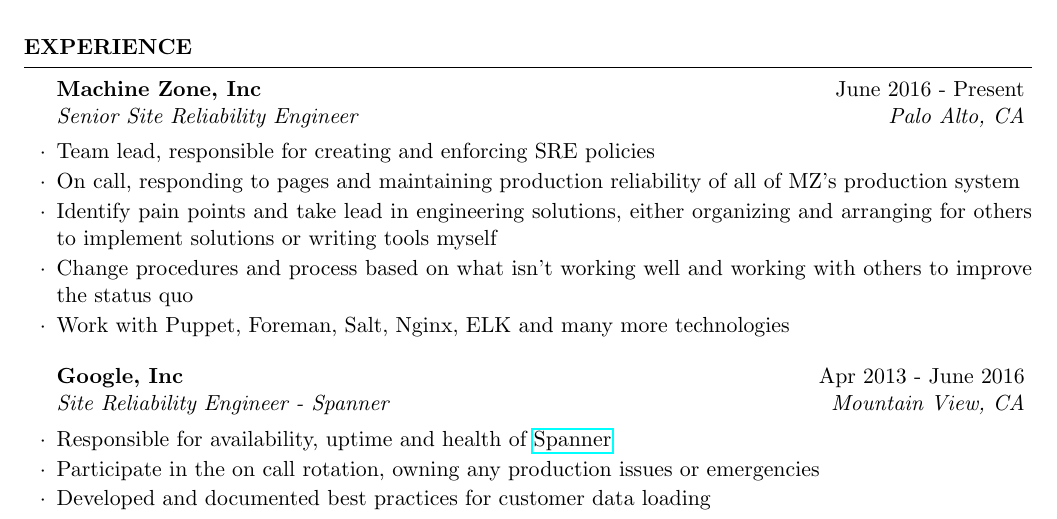
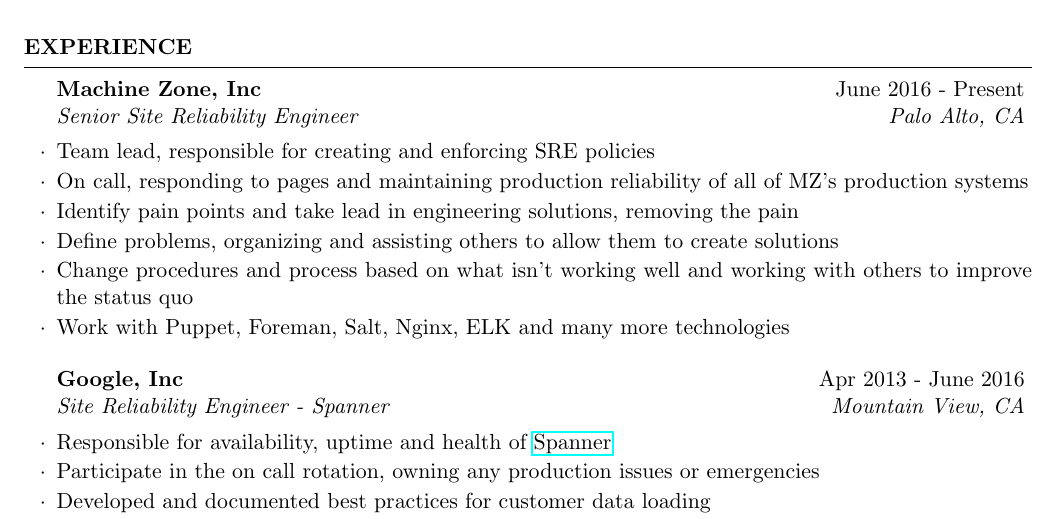
Before and after one commit to IsaacG/Resume, a LaTeX CV (resume.tex): part of page 1 of 2, cut so that both start at the same text. Compiled offline with pdfLaTeX.

Commit message:
Tweak MZ responsibilities

```diff
--- a/resume.tex
+++ b/resume.tex
@@ -25,8 +25,9 @@
   \begin{rSection}{Experience}
     \begin{rSubsection}{Machine Zone, Inc}{June 2016 - Present}{Senior Site Reliability Engineer}{Palo Alto, CA}
       \item Team lead, responsible for creating and enforcing SRE policies
-      \item On call, responding to pages and maintaining production reliability of all of MZ's production system
-      \item Identify pain points and take lead in engineering solutions, either organizing and arranging for others to implement solutions or writing tools myself
+      \item On call, responding to pages and maintaining production reliability of all of MZ's production systems
+      \item Identify pain points and take lead in engineering solutions, removing the pain
+      \item Define problems, organizing and assisting others to allow them to create solutions
       \item Change procedures and process based on what isn't working well and working with others to improve the status quo
       \item Work with Puppet, Foreman, Salt, Nginx, ELK and many more technologies
     \end{rSubsection}
```
Also changed, not shown: resume.pdf.
